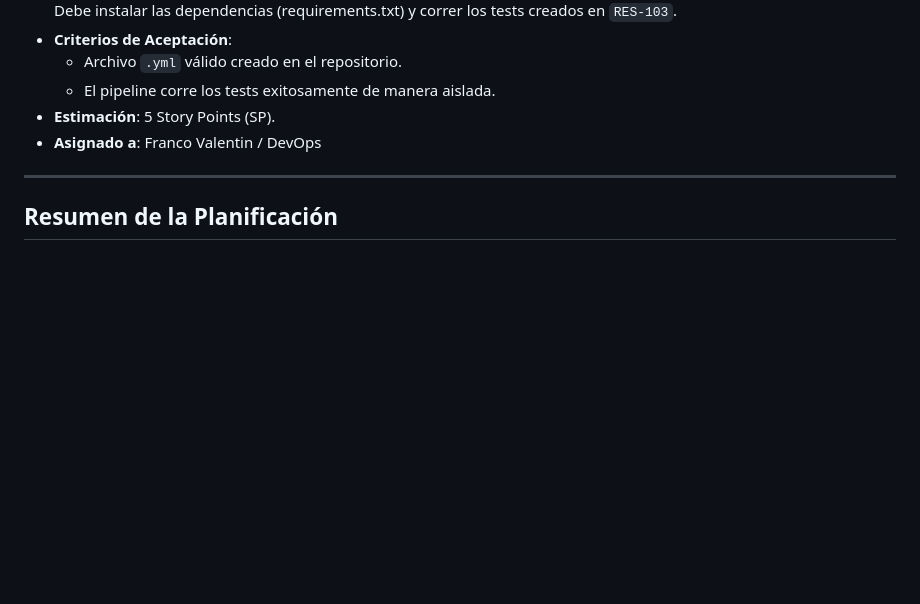
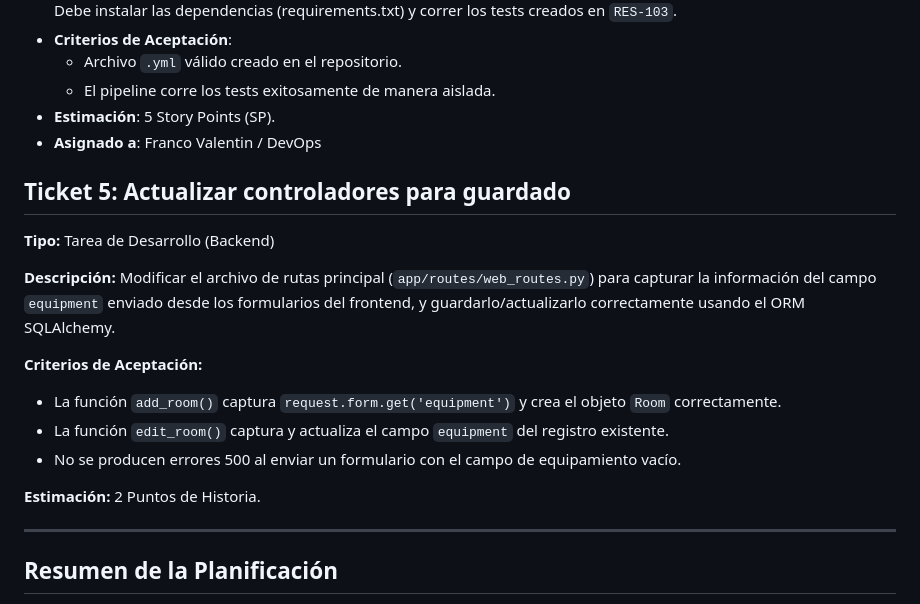
Before and after one commit to ValentinFranco08/GestionReservas, a Markdown page: docs/sprint_1_planificacion_tickets.md, the part around the change. Rendered like a GitHub page; blank space fills up the shorter version.

```diff
--- a/docs/sprint_1_planificacion_tickets.md
+++ b/docs/sprint_1_planificacion_tickets.md
@@ -66,6 +66,22 @@ En esta fase tomamos los Casos de Uso y Escenarios generados en el Paso 1 y los
 - **Estimación**: 5 Story Points (SP).
 - **Asignado a**: Franco Valentin / DevOps
 
+
+## Ticket 5: Actualizar controladores para guardado
+**Tipo:** Tarea de Desarrollo (Backend)
+
+**Descripción:**
+Modificar el archivo de rutas principal (`app/routes/web_routes.py`) para capturar la información del campo `equipment` enviado desde los formularios del frontend, y guardarlo/actualizarlo correctamente usando el ORM SQLAlchemy.
+
+**Criterios de Aceptación:**
+- La función `add_room()` captura `request.form.get('equipment')` y crea el objeto `Room` correctamente.
+- La función `edit_room()` captura y actualiza el campo `equipment` del registro existente.
+- No se producen errores 500 al enviar un formulario con el campo de equipamiento vacío.
+
+**Estimación:** 2 Puntos de Historia.
+
+
+
 ---
 
 ## Resumen de la Planificación
```
